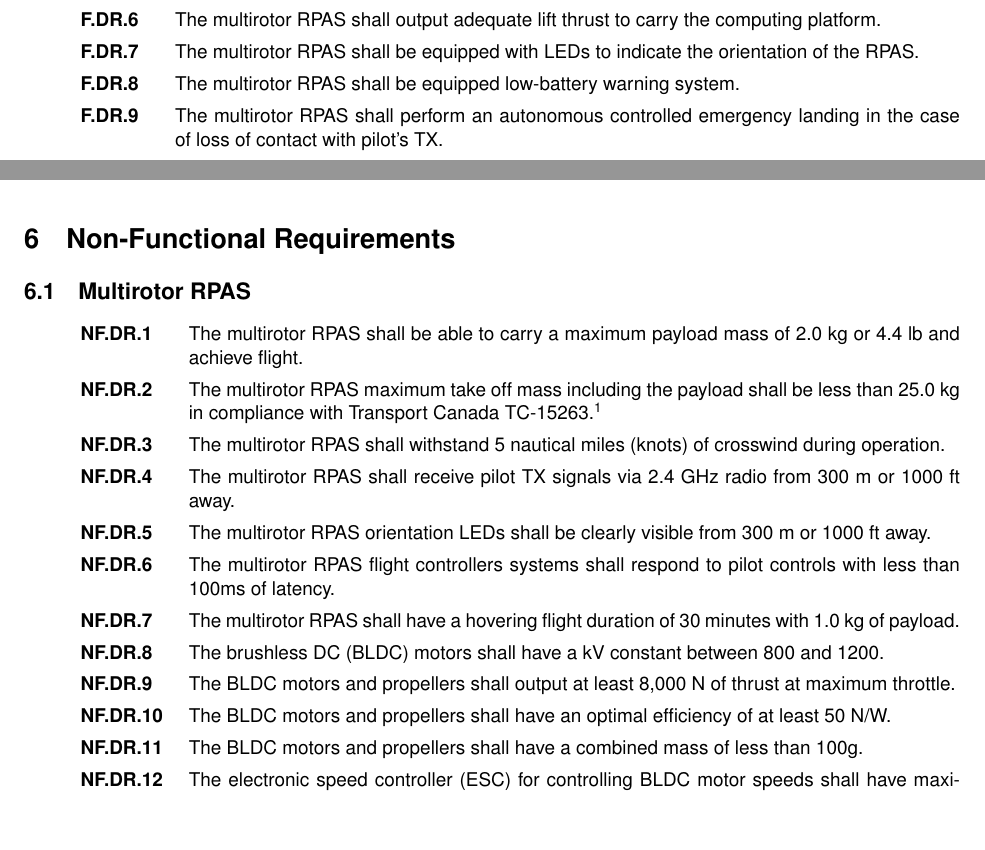
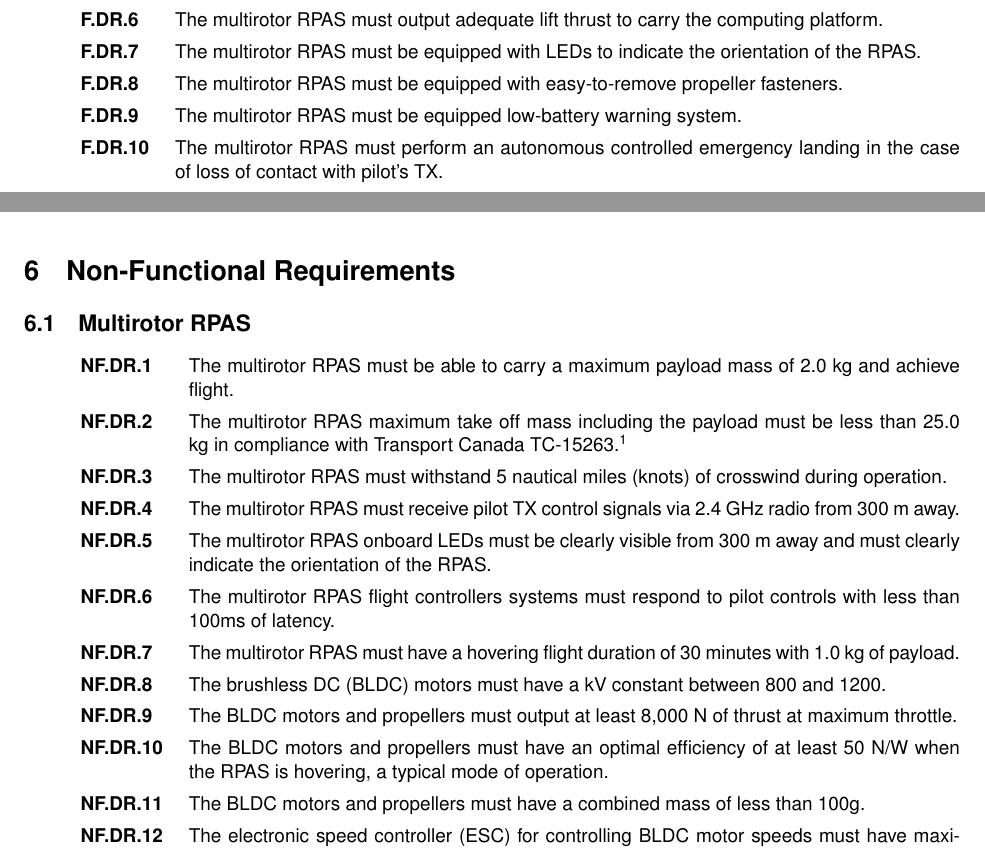
Before and after one commit to Capstone-Skynet/Capstone-Skynet.github.io, a LaTeX document (docs/reqs/reqs.tex): two parts of pages 7 and 8 of 11, joined at a grey line, cut so that both start at the same text, the shorter picture padded with empty space. Compiled offline with pdfLaTeX.

Commit message:
Responded reviews

```diff
--- a/docs/reqs/reqs.tex
+++ b/docs/reqs/reqs.tex
@@ -205,6 +200,0 @@ Functional requirements describes what the project do. It embodies the essential
-	\item The multirotor RPAS shall ascend, descend, pitch, roll, and yaw upon pilot's commands via the TX to the RPAS receiver (RX).
-	\item The multirotor RPAS shall output adequate lift thrust to carry the computing platform.
-	\item The multirotor RPAS shall be equipped with LEDs to indicate the orientation of the RPAS.
-	\item The multirotor RPAS shall be equipped low-battery warning system.
-	\item The multirotor RPAS shall perform an autonomous controlled emergency landing in the case of loss of contact with pilot's TX.
-	\item The multirotor RPAS shall be in manufacturer compliance with Transport Canada's definition of RPAS\cite{tp15263}.
@@ -214,0 +205,7 @@ Functional requirements describes what the project do. It embodies the essential
+	\item The multirotor RPAS must ascend, descend, pitch, roll, and yaw upon pilot's commands via the TX to the RPAS receiver (RX).
+	\item The multirotor RPAS must output adequate lift thrust to carry the computing platform.
+	\item The multirotor RPAS must be equipped with LEDs to indicate the orientation of the RPAS.
+	\item The multirotor RPAS must be equipped with easy-to-remove propeller fasteners.
+	\item The multirotor RPAS must be equipped low-battery warning system.
+	\item The multirotor RPAS must perform an autonomous controlled emergency landing in the case of loss of contact with pilot's TX.
+	\item The multirotor RPAS must be in manufacturer compliance with Transport Canada's definition of RPAS\cite{tp15263}.
@@ -241,16 +242,16 @@ Functional requirements describes what the project do. It embodies the essential
 
 \subsection{Multirotor RPAS}
 \begin{enumerate}[label=NF.DR.\arabic*, wide=1cm, widest=3cm, leftmargin=*, font=\bfseries, noitemsep,topsep=0pt, parsep=4pt, partopsep=0pt]
-	\item The multirotor RPAS shall be able to carry a maximum payload mass of 2.0 kg or 4.4 lb and achieve flight.
-	\item The multirotor RPAS maximum take off mass including the payload shall be less than 25.0 kg in compliance with Transport Canada TC-15263.\cite{tp15263}
-	\item The multirotor RPAS shall withstand 5 nautical miles (knots) of crosswind during operation.
-	\item The multirotor RPAS shall receive pilot TX signals via 2.4 GHz radio from 300 m or 1000 ft away.
-	\item The multirotor RPAS orientation LEDs shall be clearly visible from 300 m or 1000 ft away.
-	\item The multirotor RPAS flight controllers systems shall respond to pilot controls with less than 100ms of latency.
-	\item The multirotor RPAS shall have a hovering flight duration of 30 minutes with 1.0 kg of payload.
-	\item The brushless DC (BLDC) motors shall have a kV constant between 800 and 1200.
-	\item The BLDC motors and propellers shall output at least 8,000 N of thrust at maximum throttle.
-	\item The BLDC motors and propellers shall have an optimal efficiency of at least 50 N/W.
-	\item The BLDC motors and propellers shall have a combined mass of less than 100g.
-	\item The electronic speed controller (ESC) for controlling BLDC motor speeds shall have maximum current output of 30 A.
-	\item The ESC shall not exceed operating temperature of 60 degrees Celsius at maximum load operation.
+	\item The multirotor RPAS must be able to carry a maximum payload mass of 2.0 kg and achieve flight.
+	\item The multirotor RPAS maximum take off mass including the payload must be less than 25.0 kg in compliance with Transport Canada TC-15263.\cite{tp15263}
+	\item The multirotor RPAS must withstand 5 nautical miles (knots) of crosswind during operation.
+	\item The multirotor RPAS must receive pilot TX control signals via 2.4 GHz radio from 300 m away.
+	\item The multirotor RPAS onboard LEDs must be clearly visible from 300 m away and must clearly indicate the orientation of the RPAS.
+	\item The multirotor RPAS flight controllers systems must respond to pilot controls with less than 100ms of latency.
+	\item The multirotor RPAS must have a hovering flight duration of 30 minutes with 1.0 kg of payload.
+	\item The brushless DC (BLDC) motors must have a kV constant between 800 and 1200.
+	\item The BLDC motors and propellers must output at least 8,000 N of thrust at maximum throttle.
+	\item The BLDC motors and propellers must have an optimal efficiency of at least 50 N/W when the RPAS is hovering, a typical mode of operation.
+	\item The BLDC motors and propellers must have a combined mass of less than 100g.
+	\item The electronic speed controller (ESC) for controlling BLDC motor speeds must have maximum current output of 30 A.
+	\item The ESC must not exceed operating temperature of 60 degrees Celsius at maximum load operation.
```
Also changed, not shown: docs/reqs/reqs.tex (32 more changed lines).
